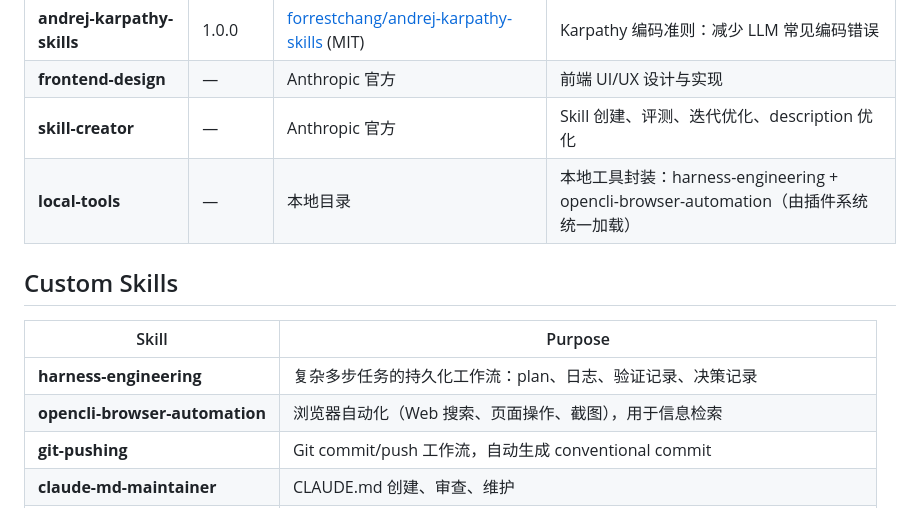
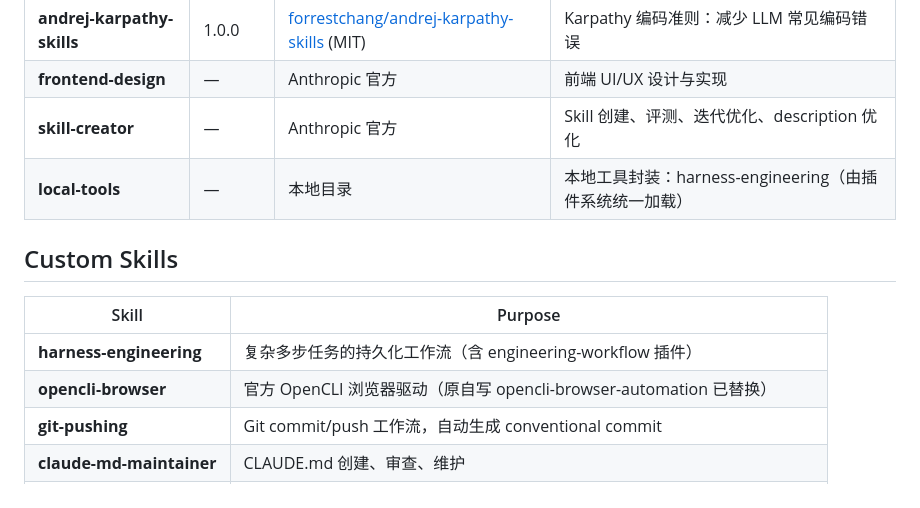
Before and after one commit to zcxxxxxxx/zcx-cc, a Markdown page: README.md, the part around the change. GitHub-like rendering.

Commit message:
docs(readme): sync plugin/skill list — remove obsolete entries, add opencli-browser

```diff
--- a/README.md
+++ b/README.md
@@ -36,14 +36,14 @@ cp ~/.claude-sync/settings.json ~/.claude/settings.json
 | **andrej-karpathy-skills** | 1.0.0 | [forrestchang/andrej-karpathy-skills](https://github.com/forrestchang/andrej-karpathy-skills) (MIT) | Karpathy 编码准则：减少 LLM 常见编码错误 |
 | **frontend-design** | — | Anthropic 官方 | 前端 UI/UX 设计与实现 |
 | **skill-creator** | — | Anthropic 官方 | Skill 创建、评测、迭代优化、description 优化 |
-| **local-tools** | — | 本地目录 | 本地工具封装：harness-engineering + opencli-browser-automation（由插件系统统一加载） |
+| **local-tools** | — | 本地目录 | 本地工具封装：harness-engineering（由插件系统统一加载） |
 
 ## Custom Skills
 
 | Skill | Purpose |
 |-------|---------|
-| **harness-engineering** | 复杂多步任务的持久化工作流：plan、日志、验证记录、决策记录 |
-| **opencli-browser-automation** | 浏览器自动化（Web 搜索、页面操作、截图），用于信息检索 |
+| **harness-engineering** | 复杂多步任务的持久化工作流（含 engineering-workflow 插件） |
+| **opencli-browser** | 官方 OpenCLI 浏览器驱动（原自写 opencli-browser-automation 已替换） |
 | **git-pushing** | Git commit/push 工作流，自动生成 conventional commit |
 | **claude-md-maintainer** | CLAUDE.md 创建、审查、维护 |
 | **paper-workflow** | 学术论文全流程：IMRaD 结构指导（含 JCP/JFM 期刊规范）+ 27 项终审检查清单 |
```
